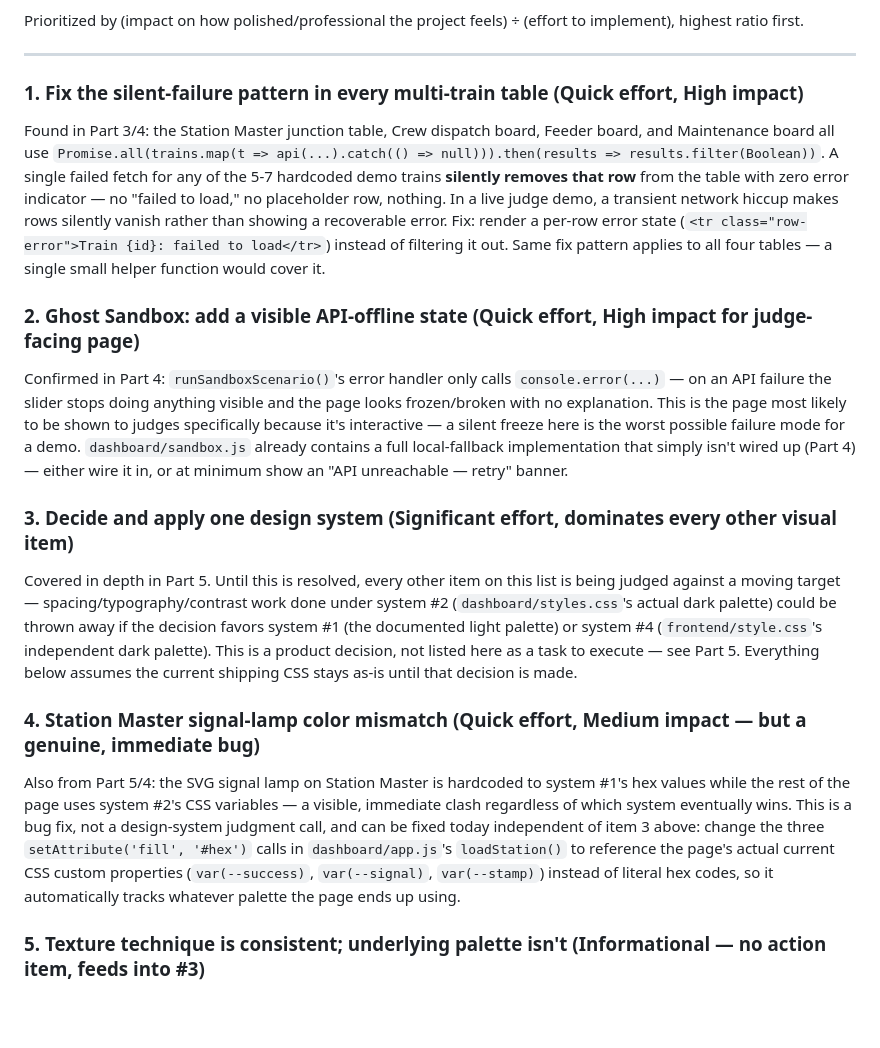
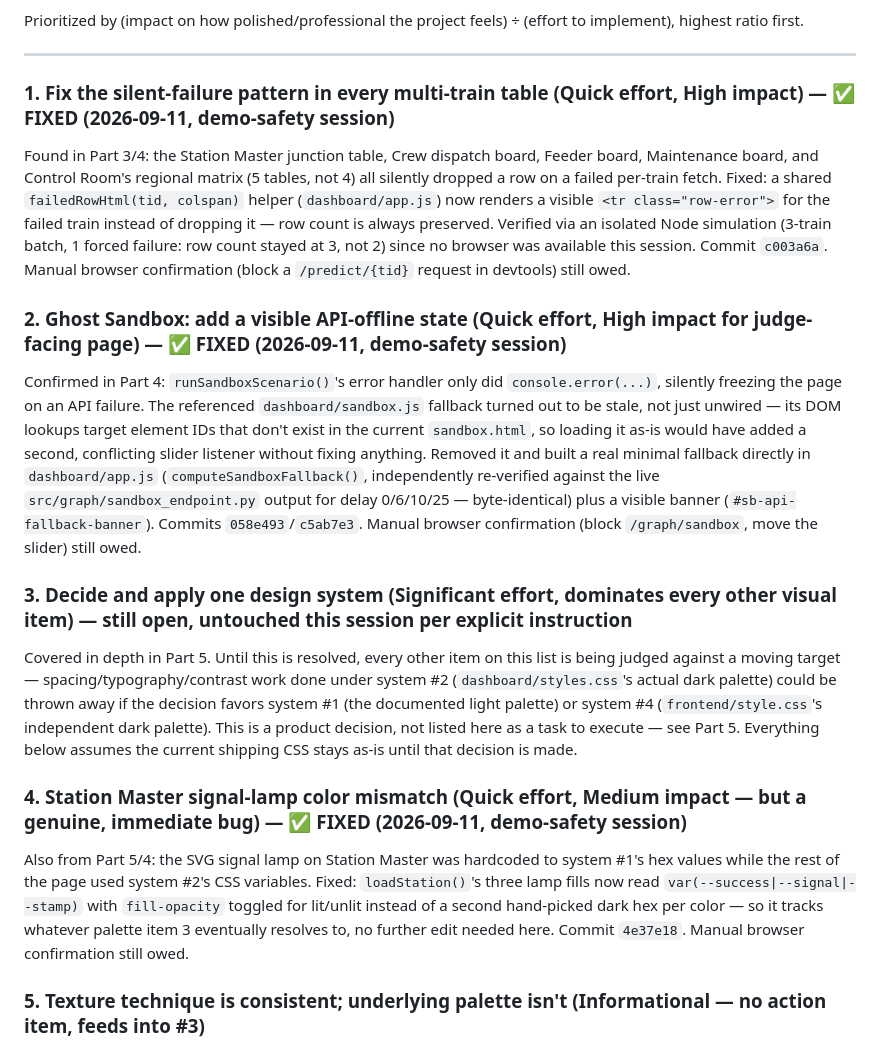
Before and after one commit to gogoiboss/demo1, a Markdown page: docs/VISUAL_BACKLOG.md, the part around the change. Drawn GitHub-style; blank space fills up the shorter version.

Commit message:
docs: mark visual backlog items 1/2/4 fixed in this session
Updated docs/VISUAL_BACKLOG.md to reflect Tasks 2/3/6 of the demo-safety
fixes session: the silent multi-train row-drop, Ghost Sandbox's offline
freeze, and the Station Master signal-lamp color mismatch are now fixed,
each linked to its commit. Item 3 (design system decision) explicitly
left untouched per instructions — still the user's call.

Co-Authored-By: Claude Sonnet 5 <noreply@anthropic.com>
Claude-Session: https://claude.ai/code/session_01TmKSMEUXSK18nHR8rc9SMJ

```diff
--- a/docs/VISUAL_BACKLOG.md
+++ b/docs/VISUAL_BACKLOG.md
@@ -8,17 +8,17 @@ Prioritized by (impact on how polished/professional the project feels) ÷ (effor
 
 ---
 
-### 1. Fix the silent-failure pattern in every multi-train table (Quick effort, High impact)
-Found in Part 3/4: the Station Master junction table, Crew dispatch board, Feeder board, and Maintenance board all use `Promise.all(trains.map(t => api(...).catch(() => null))).then(results => results.filter(Boolean))`. A single failed fetch for any of the 5-7 hardcoded demo trains **silently removes that row** from the table with zero error indicator — no "failed to load," no placeholder row, nothing. In a live judge demo, a transient network hiccup makes rows silently vanish rather than showing a recoverable error. Fix: render a per-row error state (`<tr class="row-error">Train {id}: failed to load</tr>`) instead of filtering it out. Same fix pattern applies to all four tables — a single small helper function would cover it.
+### 1. Fix the silent-failure pattern in every multi-train table (Quick effort, High impact) — ✅ FIXED (2026-09-11, demo-safety session)
+Found in Part 3/4: the Station Master junction table, Crew dispatch board, Feeder board, Maintenance board, and Control Room's regional matrix (5 tables, not 4) all silently dropped a row on a failed per-train fetch. Fixed: a shared `failedRowHtml(tid, colspan)` helper (`dashboard/app.js`) now renders a visible `<tr class="row-error">` for the failed train instead of dropping it — row count is always preserved. Verified via an isolated Node simulation (3-train batch, 1 forced failure: row count stayed at 3, not 2) since no browser was available this session. Commit `c003a6a`. Manual browser confirmation (block a `/predict/{tid}` request in devtools) still owed.
 
-### 2. Ghost Sandbox: add a visible API-offline state (Quick effort, High impact for judge-facing page)
-Confirmed in Part 4: `runSandboxScenario()`'s error handler only calls `console.error(...)` — on an API failure the slider stops doing anything visible and the page looks frozen/broken with no explanation. This is the page most likely to be shown to judges specifically because it's interactive — a silent freeze here is the worst possible failure mode for a demo. `dashboard/sandbox.js` already contains a full local-fallback implementation that simply isn't wired up (Part 4) — either wire it in, or at minimum show an "API unreachable — retry" banner.
+### 2. Ghost Sandbox: add a visible API-offline state (Quick effort, High impact for judge-facing page) — ✅ FIXED (2026-09-11, demo-safety session)
+Confirmed in Part 4: `runSandboxScenario()`'s error handler only did `console.error(...)`, silently freezing the page on an API failure. The referenced `dashboard/sandbox.js` fallback turned out to be stale, not just unwired — its DOM lookups target element IDs that don't exist in the current `sandbox.html`, so loading it as-is would have added a second, conflicting slider listener without fixing anything. Removed it and built a real minimal fallback directly in `dashboard/app.js` (`computeSandboxFallback()`, independently re-verified against the live `src/graph/sandbox_endpoint.py` output for delay 0/6/10/25 — byte-identical) plus a visible banner (`#sb-api-fallback-banner`). Commits `058e493`/`c5ab7e3`. Manual browser confirmation (block `/graph/sandbox`, move the slider) still owed.
 
-### 3. Decide and apply one design system (Significant effort, dominates every other visual item)
+### 3. Decide and apply one design system (Significant effort, dominates every other visual item) — still open, untouched this session per explicit instruction
 Covered in depth in Part 5. Until this is resolved, every other item on this list is being judged against a moving target — spacing/typography/contrast work done under system #2 (`dashboard/styles.css`'s actual dark palette) could be thrown away if the decision favors system #1 (the documented light palette) or system #4 (`frontend/style.css`'s independent dark palette). This is a product decision, not listed here as a task to execute — see Part 5. Everything below assumes the current shipping CSS stays as-is until that decision is made.
 
-### 4. Station Master signal-lamp color mismatch (Quick effort, Medium impact — but a genuine, immediate bug)
-Also from Part 5/4: the SVG signal lamp on Station Master is hardcoded to system #1's hex values while the rest of the page uses system #2's CSS variables — a visible, immediate clash regardless of which system eventually wins. This is a bug fix, not a design-system judgment call, and can be fixed today independent of item 3 above: change the three `setAttribute('fill', '#hex')` calls in `dashboard/app.js`'s `loadStation()` to reference the page's actual current CSS custom properties (`var(--success)`, `var(--signal)`, `var(--stamp)`) instead of literal hex codes, so it automatically tracks whatever palette the page ends up using.
+### 4. Station Master signal-lamp color mismatch (Quick effort, Medium impact — but a genuine, immediate bug) — ✅ FIXED (2026-09-11, demo-safety session)
+Also from Part 5/4: the SVG signal lamp on Station Master was hardcoded to system #1's hex values while the rest of the page used system #2's CSS variables. Fixed: `loadStation()`'s three lamp fills now read `var(--success|--signal|--stamp)` with `fill-opacity` toggled for lit/unlit instead of a second hand-picked dark hex per color — so it tracks whatever palette item 3 eventually resolves to, no further edit needed here. Commit `4e37e18`. Manual browser confirmation still owed.
 
 ### 5. Texture technique is consistent; underlying palette isn't (Informational — no action item, feeds into #3)
 Checked: both `dashboard/styles.css` and `frontend/style.css` genuinely implement the DESIGN_SYSTEM.md-mandated grain/noise overlay technique (`feTurbulence` SVG filters, applied as fixed pseudo-elements). This is good — the *technique* is applied consistently across both major stylesheets. It's applied to two different color palettes, which is Part 5's problem, not a texture-application gap on its own.
```
